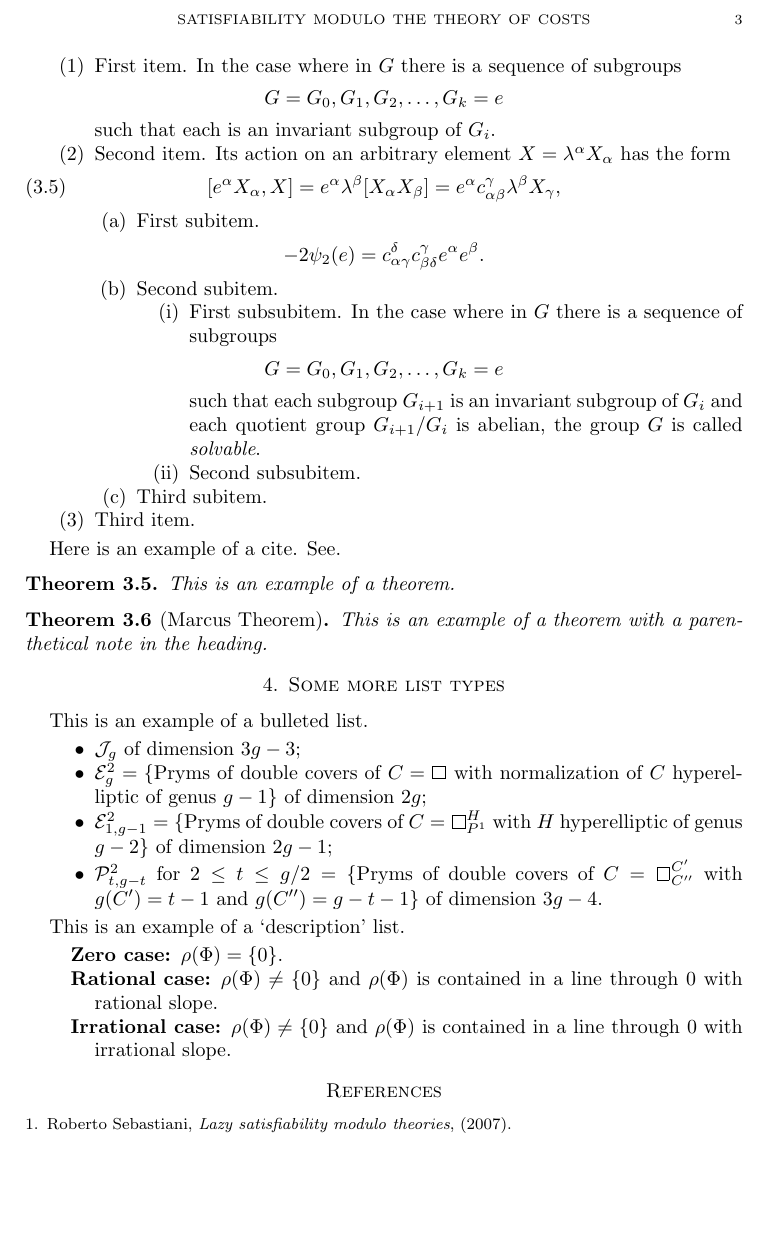
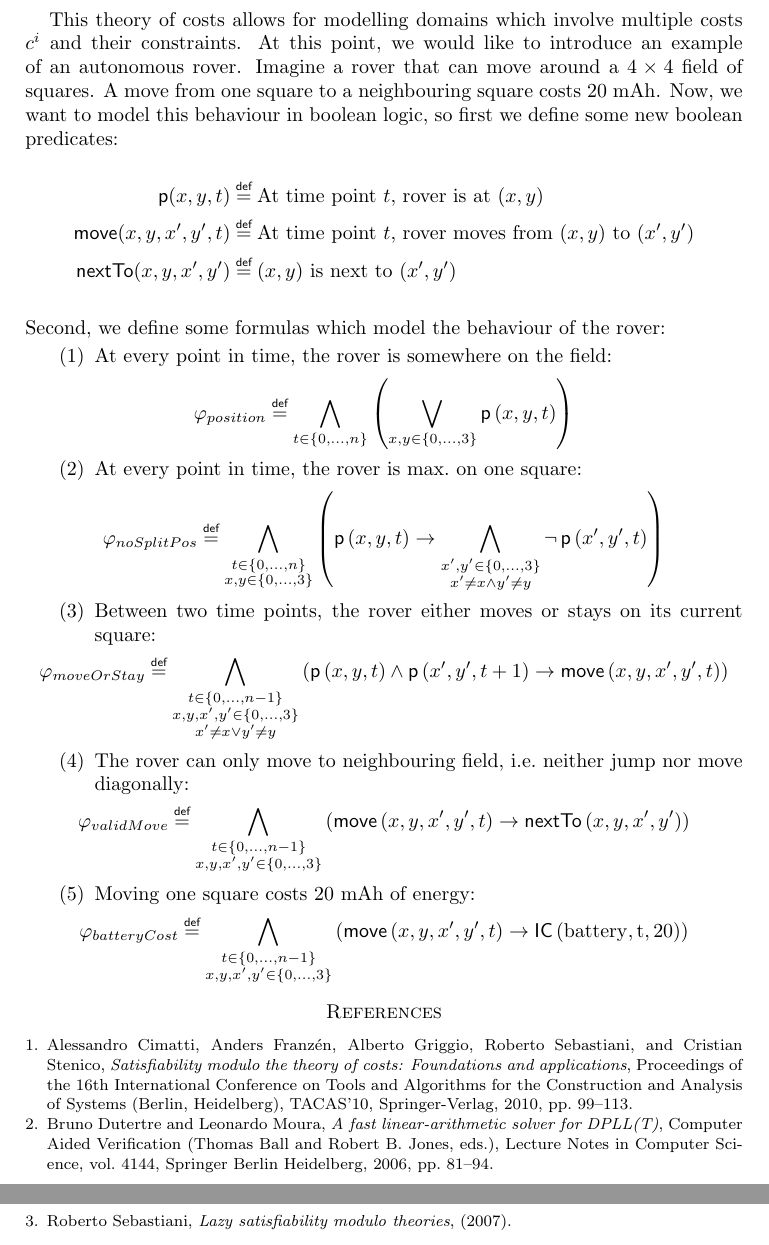
Before and after one commit to MartyPye/i2-Seminar, a LaTeX paper (journal.tex): part of page 3 of 3 before the commit and two parts of pages 3 and 4 of 4 after it, the two joined at a grey line, cut at the place of the change, the shorter picture padded with empty space. Compiled offline with pdfLaTeX.

Commit message:
Added the theory of costs and introduced the rover example. Added reference for linear arithmetic solver.

```diff
--- a/journal.tex
+++ b/journal.tex
@@ -48,9 +48,12 @@
 
 % Variable definitions
 \def\T{$\mathcal{T}$}
+\def\C{$\mathcal{C}$}
 \def\TSolver{$\mathcal{T}$-\emph{solver}}
 \def\sat{\texttt{SAT}}
 \def\unsat{\texttt{UNSAT}}
+\def\BC{\sf BC \rm}
+\def\IC{\sf IC \rm}
 % \newcommand{\eqdef}{\overset{\mathrm{def}}{=\joinrel=}}
 
 
@@ -103 +140,6 @@ The following is an example of a proof.
 
+This theory of costs allows for modelling domains which involve multiple costs $c^i$ and their constraints.
+At this point, we would like to introduce an example of an autonomous rover.
+Imagine a rover that can move around a $4\times4$ field of squares.
+A move from one square to a neighbouring square costs $20$ mAh.
+Now, we want to model this behaviour in boolean logic, so first we define some new boolean predicates:
@@ -124 +146,13 @@ we have (5.5).
 
+\begin{align*}
+  \operatorname{\sf p \rm}(x,y,t) &\eqdef \text{At time point $t$, rover is at }(x,y) \\
+  \operatorname{\sf move \rm}(x,y,x',y',t) &\eqdef \text{At time point $t$, rover moves from $(x,y)$ to $(x',y')$} \\
+  \operatorname{\sf nextTo \rm}(x,y,x',y') &\eqdef (x,y) \text{ is next to $(x',y')$}
+\end{align*}
+\\
+Second, we define some formulas which model the behaviour of the rover:
+\begin{enumerate}
+  \item At every point in time, the rover is somewhere on the field:
+  \begin{equation*}
+    \varphi_{position} \eqdef \bigwedge\limits_{t \in \{0,\ldots,n\}} \left(\bigvee\limits_{x,y \in \{0,\ldots,3\}} \operatorname{\sf p \rm}\left(x,y,t\right)\right)
+  \end{equation*}
@@ -130 +159,5 @@ The equivalences are shown in Table~\ref{eqtable}.
 
+  \item At every point in time, the rover is max.\ on one square:
+  \begin{equation*}
+    \varphi_{noSplitPos} \eqdef \bigwedge_{\substack{t \in \{0,\ldots,n\} \\ x,y \in \{0,\ldots,3\}}} \left(\operatorname{\sf p \rm}\left(x,y,t\right) \rightarrow \bigwedge_{\substack{x',y' \in \{0,\ldots,3\} \\ x' \neq x \wedge y' \neq y}} \neg \operatorname{\sf p \rm}\left(x',y',t\right)\right)
+  \end{equation*}
@@ -148 +164,5 @@ The equivalences are shown in Table~\ref{eqtable}.
 
+  \item Between two time points, the rover either moves or stays on its current square:
+  \begin{equation*}
+    \varphi_{moveOrStay} \eqdef \bigwedge_{\substack{t \in \{0,\ldots,n-1\} \\ x,y,x',y' \in \{0,\ldots,3\} \\ x' \neq x \lor y' \neq y}} \left( \operatorname{\sf p \rm}\left(x,y,t\right) \land \operatorname{\sf p \rm}\left(x',y',t+1\right) \rightarrow \operatorname{\sf move \rm}\left(x,y,x',y',t\right)\right)
+  \end{equation*}
@@ -156 +169,5 @@ For $f\in A(X)$, we define
 
+  \item The rover can only move to neighbouring field, i.e.\ neither jump nor move diagonally:
+  \begin{equation*}
+    \varphi_{validMove} \eqdef \bigwedge_{\substack{t \in \{0,\ldots,n-1\} \\ x,y,x',y' \in \{0,\ldots,3\}}} \left(\operatorname{\sf move \rm}\left(x,y,x',y',t\right) \rightarrow \operatorname{\sf nextTo \rm}\left(x,y,x',y'\right)\right)
+  \end{equation*}
@@ -164 +174,5 @@ For $f\in A(X)$, we define
 
+  \item Moving one square costs $20$ mAh of energy:
+  \begin{equation*}
+    \varphi_{batteryCost} \eqdef \bigwedge_{\substack{t \in \{0,\ldots,n-1\} \\ x,y,x',y' \in \{0,\ldots,3\}}} \left(\operatorname{\sf move \rm}\left(x,y,x',y',t\right) \rightarrow \IC{}\left(battery,t,20\right)\right)
+  \end{equation*}
@@ -180,82 +180,5 @@ The following is an example of a numbered list.
-\begin{enumerate}
-\item First item.
-In the case where in $G$ there is a sequence of subgroups
-\[
-G = G_0, G_1, G_2, \dots, G_k = e
-\]
-such that each is an invariant subgroup of $G_i$.
-
-\item Second item.
-Its action on an arbitrary element $X = \lambda^\alpha X_\alpha$ has the
-form
-\begin{equation}\label{eq:action}
-[e^\alpha X_\alpha, X] = e^\alpha \lambda^\beta
-[X_\alpha X_\beta] = e^\alpha c^\gamma_{\alpha \beta}
- \lambda^\beta X_\gamma,
-\end{equation}
-
-\begin{enumerate}
-\item First subitem.
-\[
-- 2\psi_2(e) =  c_{\alpha \gamma}^\delta c_{\beta \delta}^\gamma
-e^\alpha e^\beta.
-\]
-
-\item Second subitem.
-\begin{enumerate}
-\item First subsubitem.
-In the case where in $G$ there is a sequence of subgroups
-\[
-G = G_0, G_1, G_2, \ldots, G_k = e
-\]
-such that each subgroup $G_{i+1}$ is an invariant subgroup of $G_i$ and
-each quotient group $G_{i+1}/G_{i}$ is abelian, the group $G$ is called
-\textit{solvable}.
-
-\item Second subsubitem.
-\end{enumerate}
-\item Third subitem.
-\end{enumerate}
-\item Third item.
 \end{enumerate}
 
-Here is an example of a cite. See.
-
-\begin{theorem}
-This is an example of a theorem.
-\end{theorem}
-
-\begin{theorem}[Marcus Theorem]
-This is an example of a theorem with a parenthetical note in the
-heading.
-\end{theorem}
-
-\section{Some more list types}
-This is an example of a bulleted list.
-
-\begin{itemize}
-\item $\mathcal{J}_g$ of dimension $3g-3$;
-\item $\mathcal{E}^2_g=\{$Pryms of double covers of $C=\openbox$ with
-normalization of $C$ hyperelliptic of genus $g-1\}$ of dimension $2g$;
-\item $\mathcal{E}^2_{1,g-1}=\{$Pryms of double covers of
-$C=\openbox^H_{P^1}$ with $H$ hyperelliptic of genus $g-2\}$ of
-dimension $2g-1$;
-\item $\mathcal{P}^2_{t,g-t}$ for $2\le t\le g/2=\{$Pryms of double
-covers of $C=\openbox^{C'}_{C''}$ with $g(C')=t-1$ and $g(C'')=g-t-1\}$
-of dimension $3g-4$.
-\end{itemize}
-
-This is an example of a `description' list.
-
-\begin{description}
-\item[Zero case] $\rho(\Phi) = \{0\}$.
-
-\item[Rational case] $\rho(\Phi) \ne \{0\}$ and $\rho(\Phi)$ is
-contained in a line through $0$ with rational slope.
-
-\item[Irrational case] $\rho(\Phi) \ne \{0\}$ and $\rho(\Phi)$ is
-contained in a line through $0$ with irrational slope.
-\end{description}
 
 \bibliographystyle{amsplain}
 \bibliography{references}
```
Also changed, not shown: references.bib (+33 -0 lines), journal.tex (110 more changed lines).
